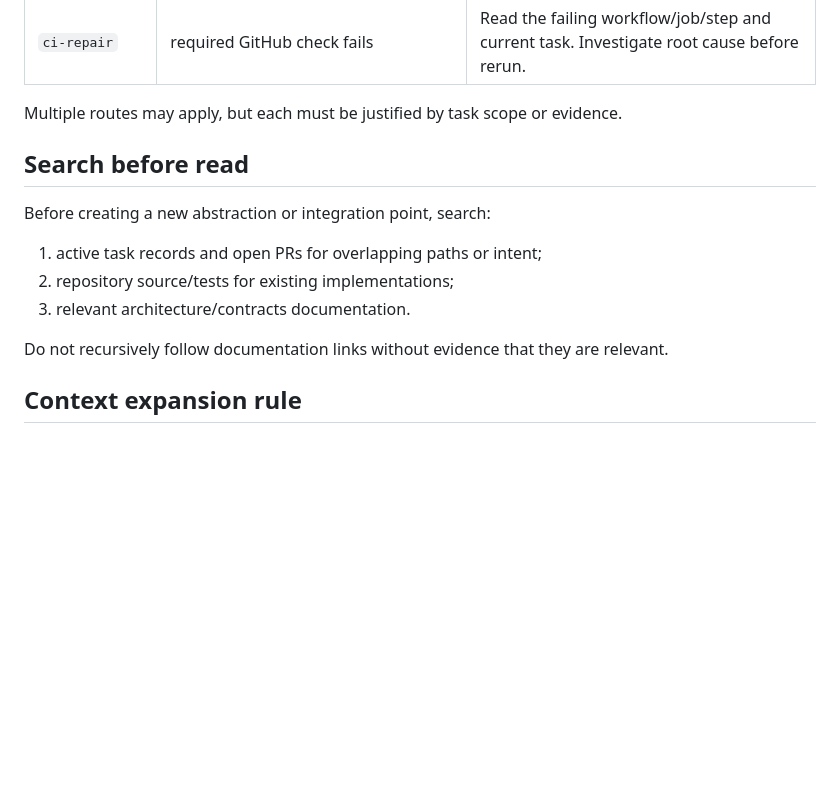
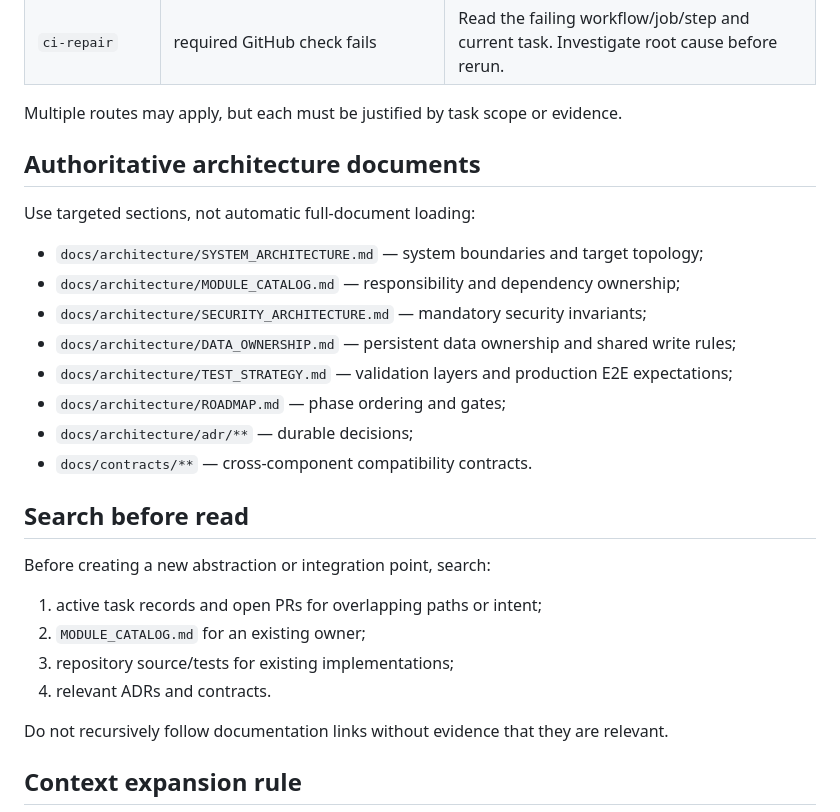
Before and after one commit to blakinio/Oteryn-Platform, a Markdown page: docs/agents/CONTEXT_ROUTING.md, the part around one of its changes. Rendered like a GitHub page; blank space fills up the shorter version.

```diff
--- a/docs/agents/CONTEXT_ROUTING.md
+++ b/docs/agents/CONTEXT_ROUTING.md
@@ -33,14 +37,28 @@ Then classify the task and load only the matching context.
 | `ci-repair` | required GitHub check fails | Read the failing workflow/job/step and current task. Investigate root cause before rerun. |
 
 Multiple routes may apply, but each must be justified by task scope or evidence.
+
+## Authoritative architecture documents
+
+Use targeted sections, not automatic full-document loading:
+
+- `docs/architecture/SYSTEM_ARCHITECTURE.md` — system boundaries and target topology;
+- `docs/architecture/MODULE_CATALOG.md` — responsibility and dependency ownership;
+- `docs/architecture/SECURITY_ARCHITECTURE.md` — mandatory security invariants;
+- `docs/architecture/DATA_OWNERSHIP.md` — persistent data ownership and shared write rules;
+- `docs/architecture/TEST_STRATEGY.md` — validation layers and production E2E expectations;
+- `docs/architecture/ROADMAP.md` — phase ordering and gates;
+- `docs/architecture/adr/**` — durable decisions;
+- `docs/contracts/**` — cross-component compatibility contracts.
 
 ## Search before read
 
 Before creating a new abstraction or integration point, search:
 
 1. active task records and open PRs for overlapping paths or intent;
-2. repository source/tests for existing implementations;
-3. relevant architecture/contracts documentation.
+2. `MODULE_CATALOG.md` for an existing owner;
+3. repository source/tests for existing implementations;
+4. relevant ADRs and contracts.
 
 Do not recursively follow documentation links without evidence that they are relevant.
 
```
Also changed, not shown: other parts of docs/agents/CONTEXT_ROUTING.md (+18 -14 lines).
